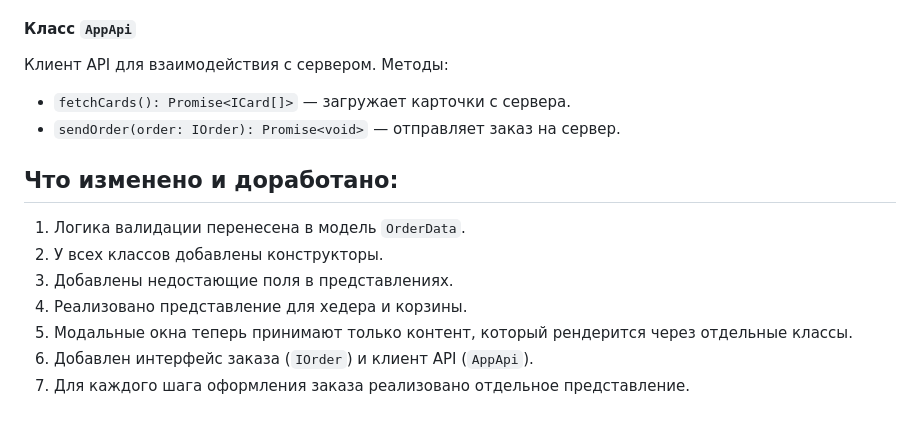
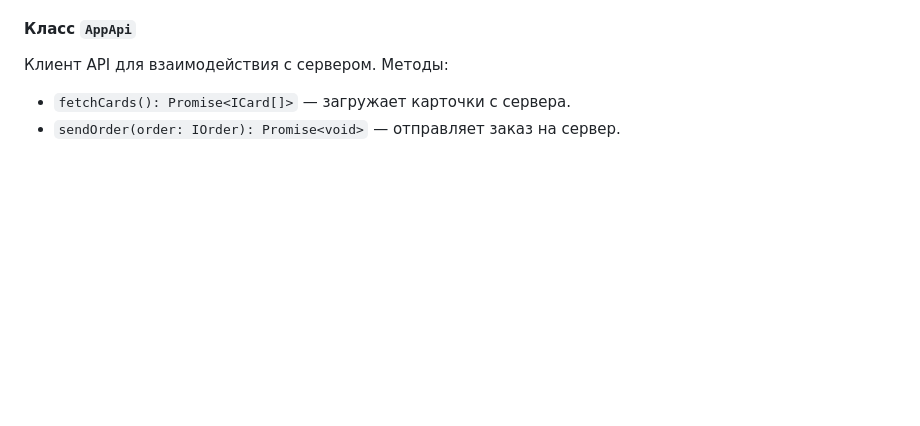
Before and after one commit to Y1oze/web-larek-frontend, a Markdown page: README.md, the part around the change. Drawn GitHub-style; blank space fills up the shorter version.

Commit message:
change RM3

```diff
--- a/README.md
+++ b/README.md
@@ -205,12 +205,3 @@ interface IOrder {
 Клиент API для взаимодействия с сервером. Методы:
 - `fetchCards(): Promise<ICard[]>` — загружает карточки с сервера.
 - `sendOrder(order: IOrder): Promise<void>` — отправляет заказ на сервер.
-
-## Что изменено и доработано:
-1. Логика валидации перенесена в модель `OrderData`.
-2. У всех классов добавлены конструкторы.
-3. Добавлены недостающие поля в представлениях.
-4. Реализовано представление для хедера и корзины.
-5. Модальные окна теперь принимают только контент, который рендерится через отдельные классы.
-6. Добавлен интерфейс заказа (`IOrder`) и клиент API (`AppApi`).
-7. Для каждого шага оформления заказа реализовано отдельное представление.
```
